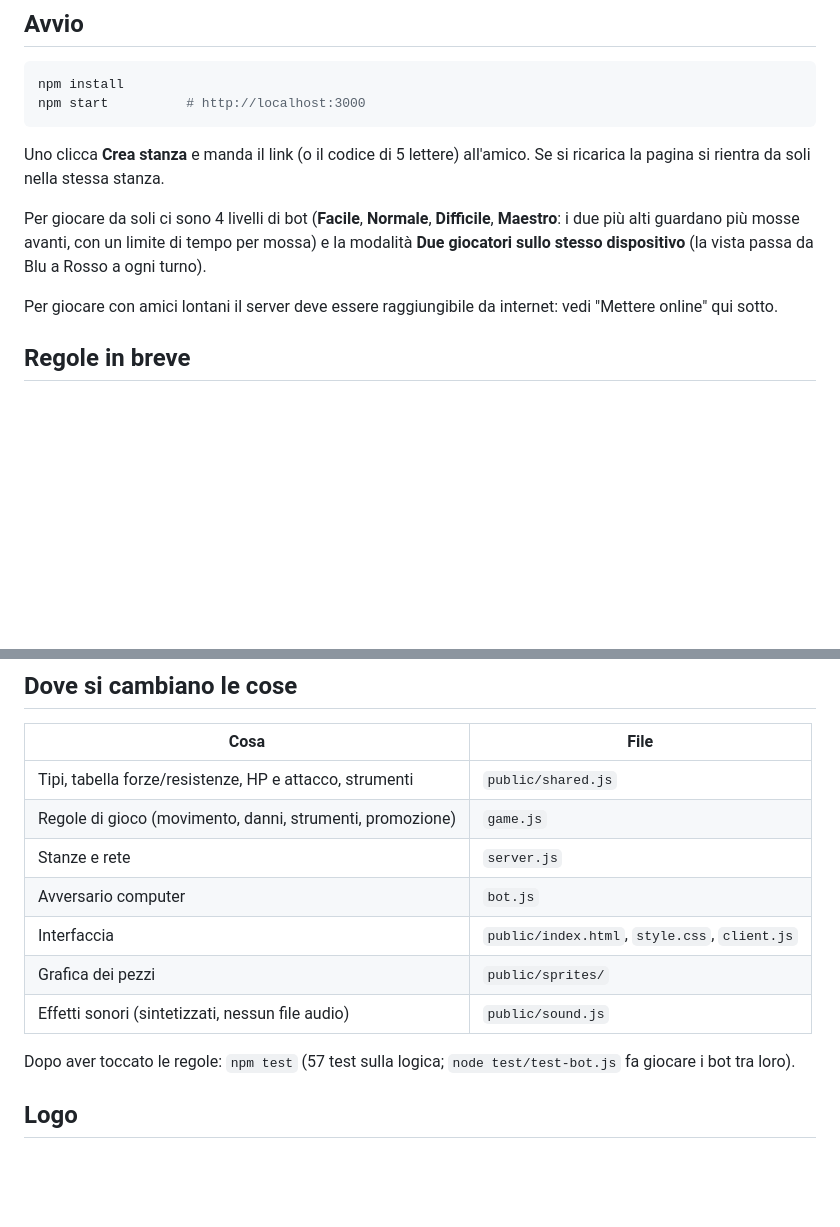
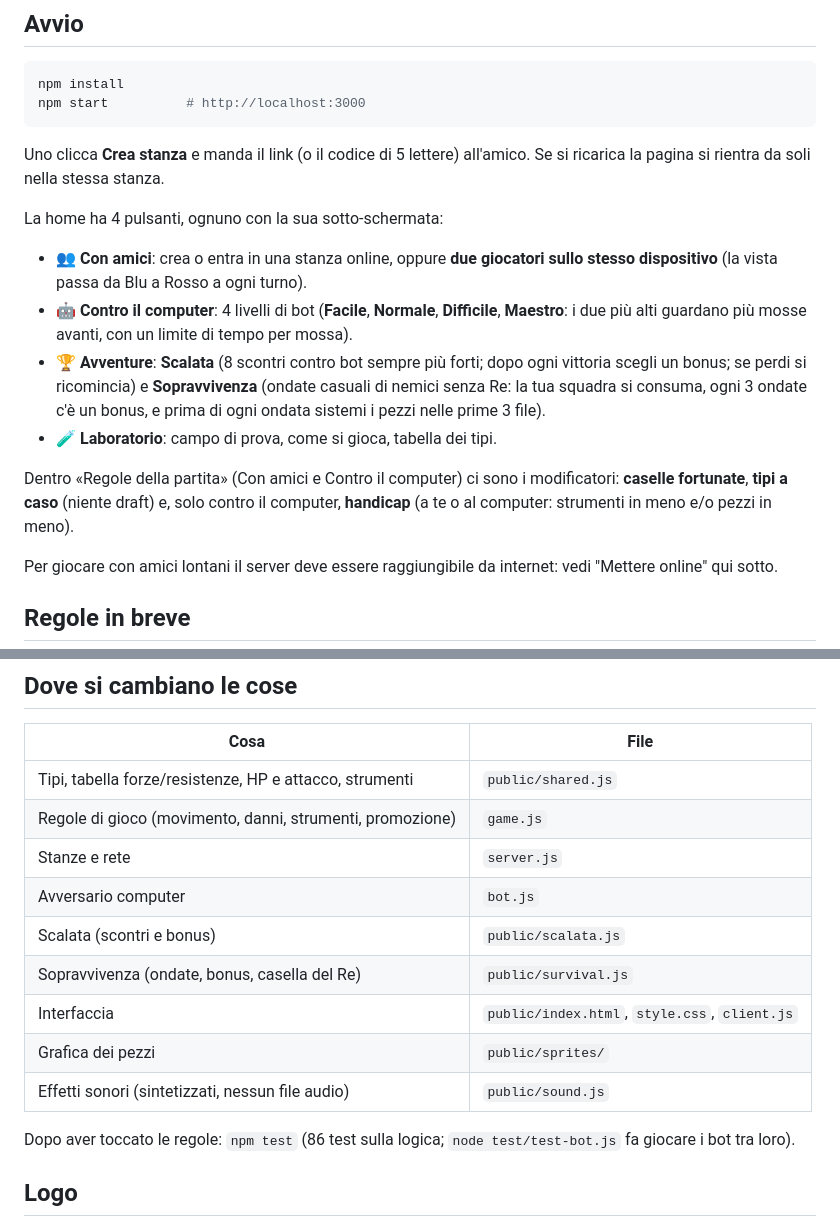
Before and after one commit to TheChillChad/Pokechess, a Markdown page: README.md, 2 parts joined by grey strips. Rendered like a GitHub page; blank space fills up the shorter version.

Commit message:
README: nuovo menu, Scalata, Sopravvivenza, modificatori e file dei dati
Co-Authored-By: Claude Sonnet 5.5 <noreply@anthropic.com>
Claude-Session: https://claude.ai/code/session_01JuQUB5Ng9czmJgWGJtJ4tT

```diff
--- a/README.md
+++ b/README.md
@@ -11,7 +11,14 @@ npm start          # http://localhost:3000
 
 Uno clicca **Crea stanza** e manda il link (o il codice di 5 lettere) all'amico. Se si ricarica la pagina si rientra da soli nella stessa stanza.
 
-Per giocare da soli ci sono 4 livelli di bot (**Facile**, **Normale**, **Difficile**, **Maestro**: i due più alti guardano più mosse avanti, con un limite di tempo per mossa) e la modalità **Due giocatori sullo stesso dispositivo** (la vista passa da Blu a Rosso a ogni turno).
+La home ha 4 pulsanti, ognuno con la sua sotto-schermata:
+
+- **👥 Con amici**: crea o entra in una stanza online, oppure **due giocatori sullo stesso dispositivo** (la vista passa da Blu a Rosso a ogni turno).
+- **🤖 Contro il computer**: 4 livelli di bot (**Facile**, **Normale**, **Difficile**, **Maestro**: i due più alti guardano più mosse avanti, con un limite di tempo per mossa).
+- **🏆 Avventure**: **Scalata** (8 scontri contro bot sempre più forti; dopo ogni vittoria scegli un bonus; se perdi si ricomincia) e **Sopravvivenza** (ondate casuali di nemici senza Re: la tua squadra si consuma, ogni 3 ondate c'è un bonus, e prima di ogni ondata sistemi i pezzi nelle prime 3 file).
+- **🧪 Laboratorio**: campo di prova, come si gioca, tabella dei tipi.
+
+Dentro «Regole della partita» (Con amici e Contro il computer) ci sono i modificatori: **caselle fortunate**, **tipi a caso** (niente draft) e, solo contro il computer, **handicap** (a te o al computer: strumenti in meno e/o pezzi in meno).
 
 Per giocare con amici lontani il server deve essere raggiungibile da internet: vedi "Mettere online" qui sotto.
 
@@ -35,11 +42,13 @@ Per giocare con amici lontani il server deve essere raggiungibile da internet: v
 | Regole di gioco (movimento, danni, strumenti, promozione) | `game.js` |
 | Stanze e rete | `server.js` |
 | Avversario computer | `bot.js` |
+| Scalata (scontri e bonus) | `public/scalata.js` |
+| Sopravvivenza (ondate, bonus, casella del Re) | `public/survival.js` |
 | Interfaccia | `public/index.html`, `style.css`, `client.js` |
 | Grafica dei pezzi | `public/sprites/` |
 | Effetti sonori (sintetizzati, nessun file audio) | `public/sound.js` |
 
-Dopo aver toccato le regole: `npm test` (57 test sulla logica; `node test/test-bot.js` fa giocare i bot tra loro).
+Dopo aver toccato le regole: `npm test` (86 test sulla logica; `node test/test-bot.js` fa giocare i bot tra loro).
 
 ## Logo
 
```
